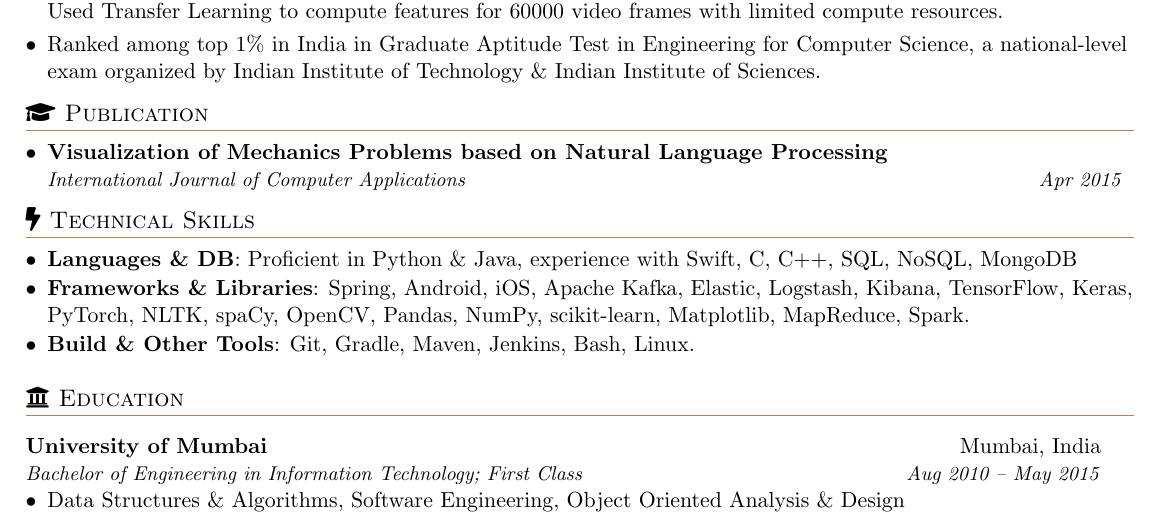
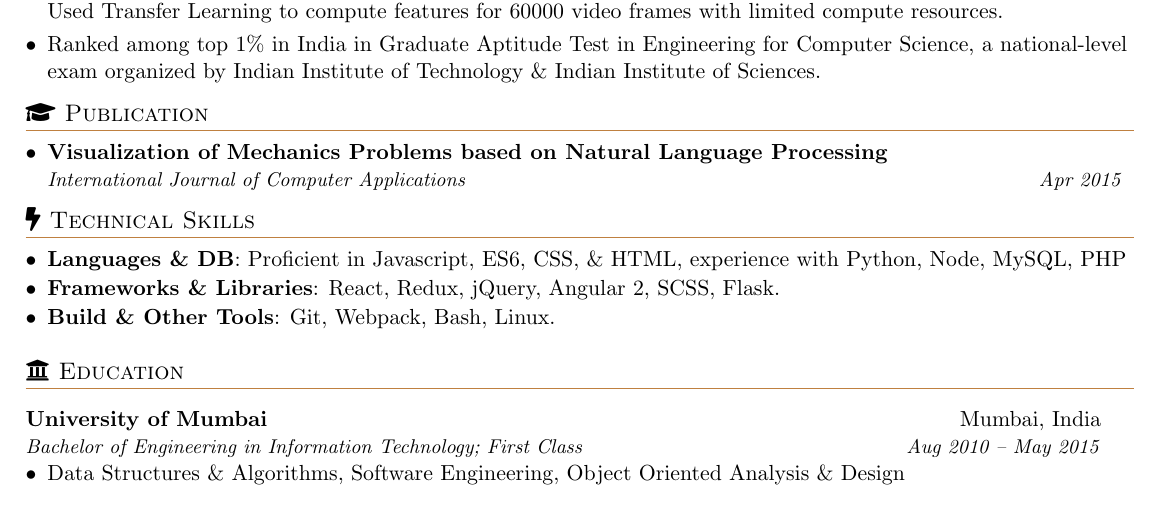
Before and after one commit to nirajrajgor/nirajrajgor.github.io, a LaTeX document (NirajRajgorSDE.tex): part of page 2 of 2, cut so that both start at the same text. Compiled offline with pdfLaTeX.

Commit message:
Languages and frameworks updated.

```diff
--- a/NirajRajgorSDE.tex
+++ b/NirajRajgorSDE.tex
@@ -227,13 +227,13 @@
 	\section{\faBolt \space Technical Skills}
 	\resumeSubHeadingListStart
 	\item{
-		\textbf{Languages \& DB}{: Proficient in Python \& Java, experience with Swift, C, C++, SQL, NoSQL, MongoDB}}
+		\textbf{Languages \& DB}{: Proficient in Javascript, ES6, CSS, \& HTML, experience with Python, Node, MySQL, PHP}}
 	\vspace{-8pt}
 	\item{
-		\textbf{Frameworks \& Libraries}{: Spring, Android, iOS, Apache Kafka, Elastic, Logstash, Kibana, TensorFlow, Keras, PyTorch, NLTK, spaCy, OpenCV, Pandas, NumPy, scikit-learn, Matplotlib, MapReduce, Spark.}}
+		\textbf{Frameworks \& Libraries}{: React, Redux, jQuery, Angular 2, SCSS, Flask.}}
 	\vspace{-8pt}
 	\item{
-		\textbf{Build \& Other Tools}{: Git, Gradle, Maven, Jenkins, Bash, Linux.}}
+		\textbf{Build \& Other Tools}{: Git, Webpack, Bash, Linux.}}
 	\resumeSubHeadingListEnd
 
 	%-----------EDUCATION-----------------
```
Also changed, not shown: __latexindent_temp.tex (+3 -3 lines), NirajRajgorSDE.pdf.
